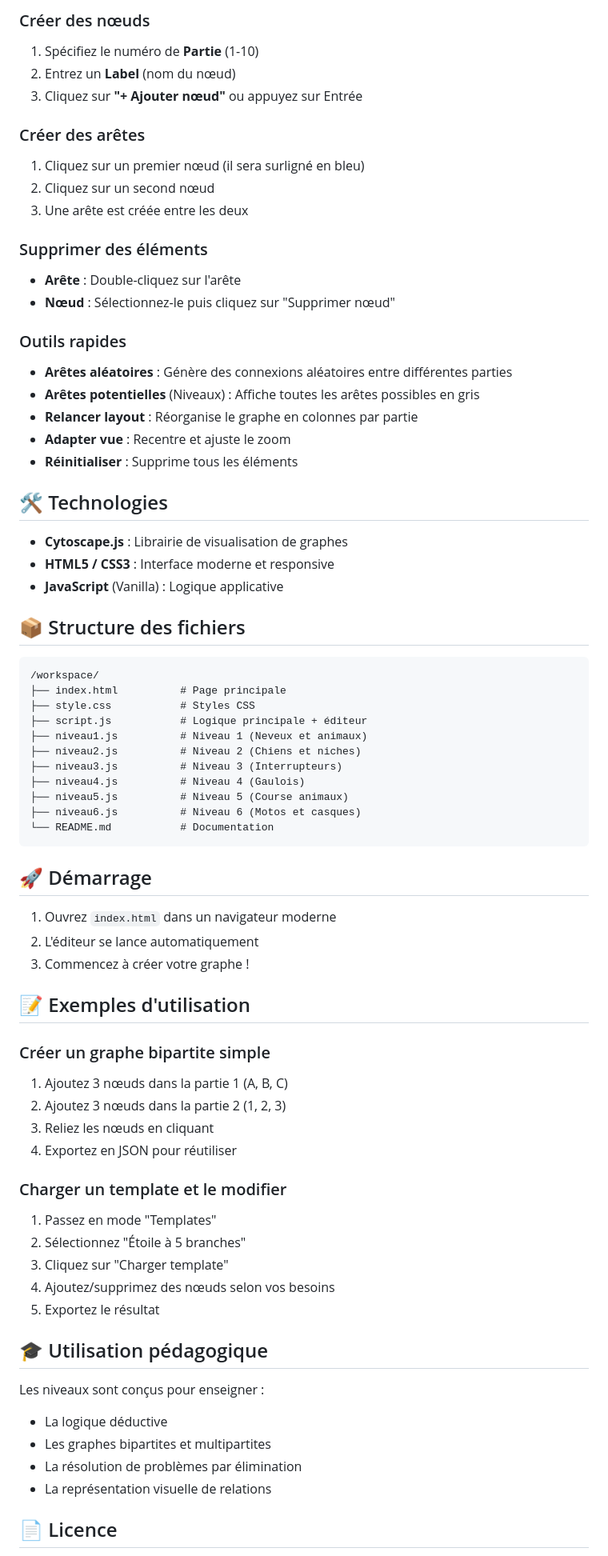
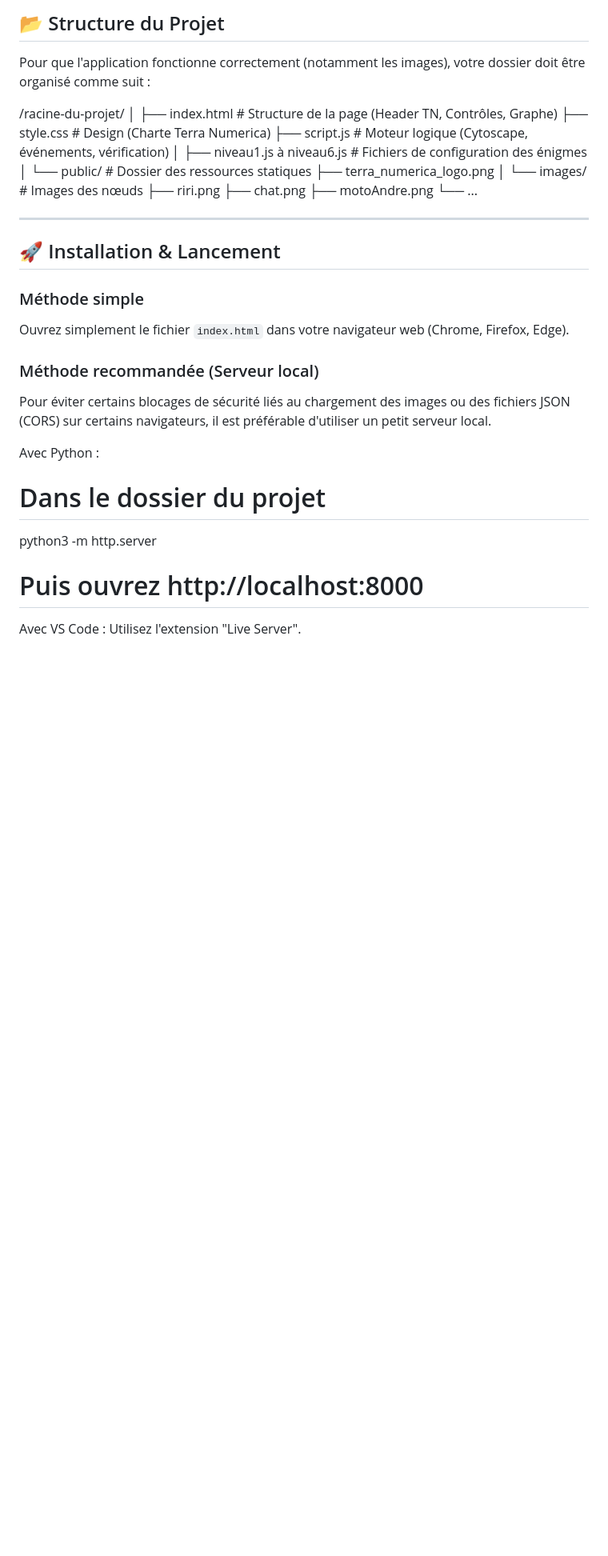
Before and after one commit to VincentChaye/couplage-logique-V2, a Markdown page: README.md, the part around the change printed below. Shown: that part at 80% size. Drawn GitHub-style; blank space fills up the shorter version.

Commit message:
Revise README
Updated the README to reflect new features and modes of usage.

````diff
--- a/README.md
+++ b/README.md
@@ -73,75 +41,47 @@ Application web interactive pour créer, éditer et explorer des graphes k-parti
 
-### Créer des nœuds
-1. Spécifiez le numéro de **Partie** (1-10)
-2. Entrez un **Label** (nom du nœud)
-3. Cliquez sur **"+ Ajouter nœud"** ou appuyez sur Entrée
+## 📂 Structure du Projet
 
-### Créer des arêtes
-1. Cliquez sur un premier nœud (il sera surligné en bleu)
-2. Cliquez sur un second nœud
-3. Une arête est créée entre les deux
+Pour que l'application fonctionne correctement (notamment les images), votre dossier doit être organisé comme suit :
 
-### Supprimer des éléments
-- **Arête** : Double-cliquez sur l'arête
-- **Nœud** : Sélectionnez-le puis cliquez sur "Supprimer nœud"
 
-### Outils rapides
-- **Arêtes aléatoires** : Génère des connexions aléatoires entre différentes parties
-- **Arêtes potentielles** (Niveaux) : Affiche toutes les arêtes possibles en gris
-- **Relancer layout** : Réorganise le graphe en colonnes par partie
-- **Adapter vue** : Recentre et ajuste le zoom
-- **Réinitialiser** : Supprime tous les éléments
+/racine-du-projet/
+│
+├── index.html              # Structure de la page (Header TN, Contrôles, Graphe)
+├── style.css               # Design (Charte Terra Numerica)
+├── script.js               # Moteur logique (Cytoscape, événements, vérification)
+│
+├── niveau1.js à niveau6.js # Fichiers de configuration des énigmes
+│
+└── public/                 # Dossier des ressources statiques
+    ├── terra_numerica_logo.png
+    │
+    └── images/             # Images des nœuds
+        ├── riri.png
+        ├── chat.png
+        ├── motoAndre.png
+        └── ...
 
-## 🛠️ Technologies
 
-- **Cytoscape.js** : Librairie de visualisation de graphes
-- **HTML5 / CSS3** : Interface moderne et responsive
-- **JavaScript** (Vanilla) : Logique applicative
+-----
 
-## 📦 Structure des fichiers
+## 🚀 Installation & Lancement
 
-```
-/workspace/
-├── index.html          # Page principale
-├── style.css           # Styles CSS
-├── script.js           # Logique principale + éditeur
-├── niveau1.js          # Niveau 1 (Neveux et animaux)
-├── niveau2.js          # Niveau 2 (Chiens et niches)
-├── niveau3.js          # Niveau 3 (Interrupteurs)
-├── niveau4.js          # Niveau 4 (Gaulois)
-├── niveau5.js          # Niveau 5 (Course animaux)
-├── niveau6.js          # Niveau 6 (Motos et casques)
-└── README.md           # Documentation
-```
+### Méthode simple
 
-## 🚀 Démarrage
+Ouvrez simplement le fichier `index.html` dans votre navigateur web (Chrome, Firefox, Edge).
 
-1. Ouvrez `index.html` dans un navigateur moderne
-2. L'éditeur se lance automatiquement
-3. Commencez à créer votre graphe !
+### Méthode recommandée (Serveur local)
 
-## 📝 Exemples d'utilisation
+Pour éviter certains blocages de sécurité liés au chargement des images ou des fichiers JSON (CORS) sur certains navigateurs, il est préférable d'utiliser un petit serveur local.
 
-### Créer un graphe bipartite simple
-1. Ajoutez 3 nœuds dans la partie 1 (A, B, C)
-2. Ajoutez 3 nœuds dans la partie 2 (1, 2, 3)
-3. Reliez les nœuds en cliquant
-4. Exportez en JSON pour réutiliser
+Avec Python :
 
-### Charger un template et le modifier
-1. Passez en mode "Templates"
-2. Sélectionnez "Étoile à 5 branches"
-3. Cliquez sur "Charger template"
-4. Ajoutez/supprimez des nœuds selon vos besoins
-5. Exportez le résultat
 
-## 🎓 Utilisation pédagogique
+# Dans le dossier du projet
+python3 -m http.server
+# Puis ouvrez http://localhost:8000
 
-Les niveaux sont conçus pour enseigner :
-- La logique déductive
-- Les graphes bipartites et multipartites
-- La résolution de problèmes par élimination
-- La représentation visuelle de relations
 
-## 📄 Licence
+Avec VS Code :
+Utilisez l'extension "Live Server".
 
````
Also changed, not shown: other parts of README.md (+75 -62 lines).
